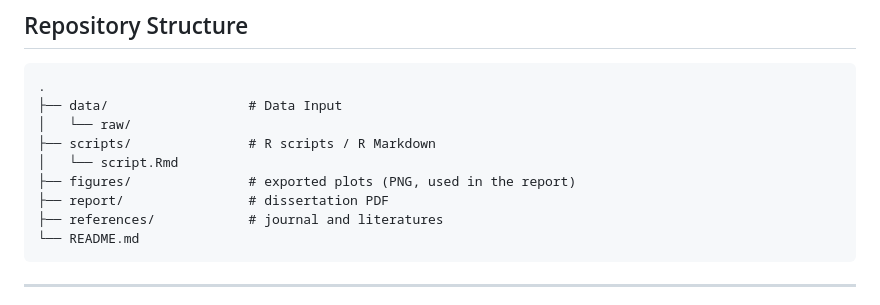
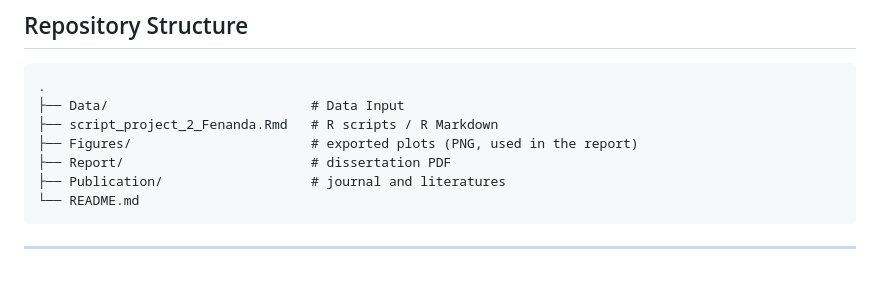
Before and after one commit to fenandadwithak/dissertation2, a Markdown page: README.md, the part around the change. Drawn GitHub-style; blank space fills up the shorter version.

````diff
--- a/README.md
+++ b/README.md
@@ -41,13 +41,11 @@ local copies of the raw extracts below.
 
 ```
 .
-├── data/                  # Data Input
-│   └── raw/
-├── scripts/               # R scripts / R Markdown
-│   └── script.Rmd
-├── figures/               # exported plots (PNG, used in the report)
-├── report/                # dissertation PDF
-├── references/            # journal and literatures
+├── Data/                          # Data Input
+├── script_project_2_Fenanda.Rmd   # R scripts / R Markdown
+├── Figures/                       # exported plots (PNG, used in the report)
+├── Report/                        # dissertation PDF
+├── Publication/                   # journal and literatures
 └── README.md
 ```
 
````
